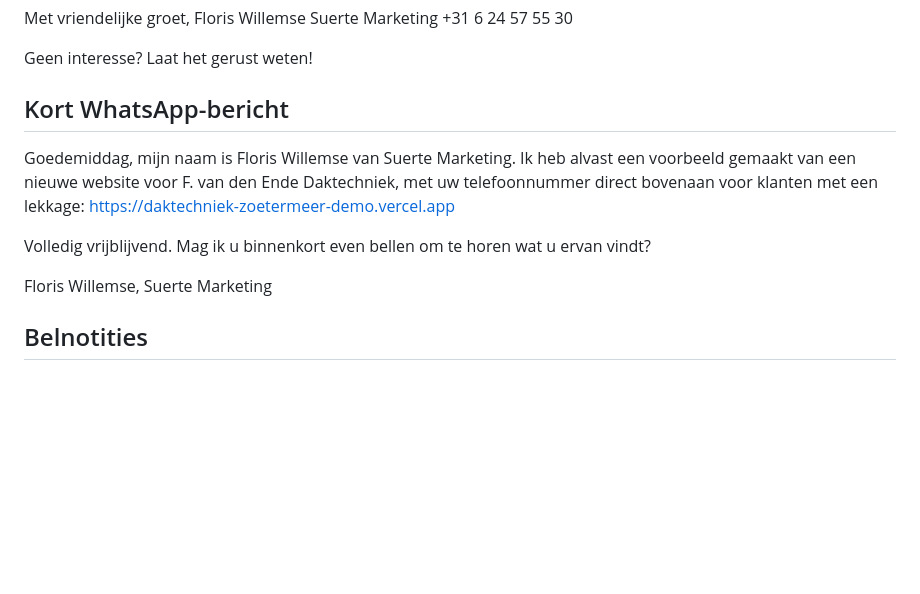
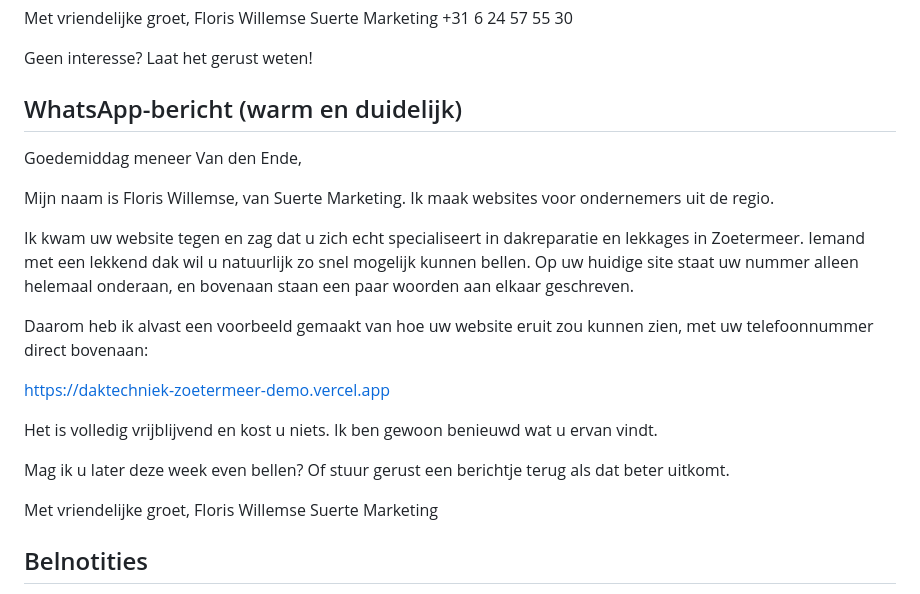
Before and after one commit to fwillemse139-cyber/plassmannwebsite, a Markdown page: demos/daktechniek-zoetermeer/mail-en-belnotities.md, the part around the change. Rendered like a GitHub page; blank space fills up the shorter version.

Commit message:
Daktechniek: warmer en duidelijker WhatsApp-bericht
Co-Authored-By: Claude Opus 5.5 <noreply@anthropic.com>
Claude-Session: https://claude.ai/code/session_011LMUiZjwA3Zo3rzvy46YNc

```diff
--- a/demos/daktechniek-zoetermeer/mail-en-belnotities.md
+++ b/demos/daktechniek-zoetermeer/mail-en-belnotities.md
@@ -42,13 +42,25 @@ Suerte Marketing
 
 Geen interesse? Laat het gerust weten!
 
-## Kort WhatsApp-bericht
+## WhatsApp-bericht (warm en duidelijk)
 
-Goedemiddag, mijn naam is Floris Willemse van Suerte Marketing. Ik heb alvast een voorbeeld gemaakt van een nieuwe website voor F. van den Ende Daktechniek, met uw telefoonnummer direct bovenaan voor klanten met een lekkage: https://daktechniek-zoetermeer-demo.vercel.app
+Goedemiddag meneer Van den Ende,
 
-Volledig vrijblijvend. Mag ik u binnenkort even bellen om te horen wat u ervan vindt?
+Mijn naam is Floris Willemse, van Suerte Marketing. Ik maak websites voor ondernemers uit de regio.
 
-Floris Willemse, Suerte Marketing
+Ik kwam uw website tegen en zag dat u zich echt specialiseert in dakreparatie en lekkages in Zoetermeer. Iemand met een lekkend dak wil u natuurlijk zo snel mogelijk kunnen bellen. Op uw huidige site staat uw nummer alleen helemaal onderaan, en bovenaan staan een paar woorden aan elkaar geschreven.
+
+Daarom heb ik alvast een voorbeeld gemaakt van hoe uw website eruit zou kunnen zien, met uw telefoonnummer direct bovenaan:
+
+https://daktechniek-zoetermeer-demo.vercel.app
+
+Het is volledig vrijblijvend en kost u niets. Ik ben gewoon benieuwd wat u ervan vindt.
+
+Mag ik u later deze week even bellen? Of stuur gerust een berichtje terug als dat beter uitkomt.
+
+Met vriendelijke groet,
+Floris Willemse
+Suerte Marketing
 
 ## Belnotities
 - **Opening:** "Ik heb u een voorbeeld gestuurd van een nieuwe website voor uw dakbedrijf. Heeft u die kunnen bekijken?"
```
